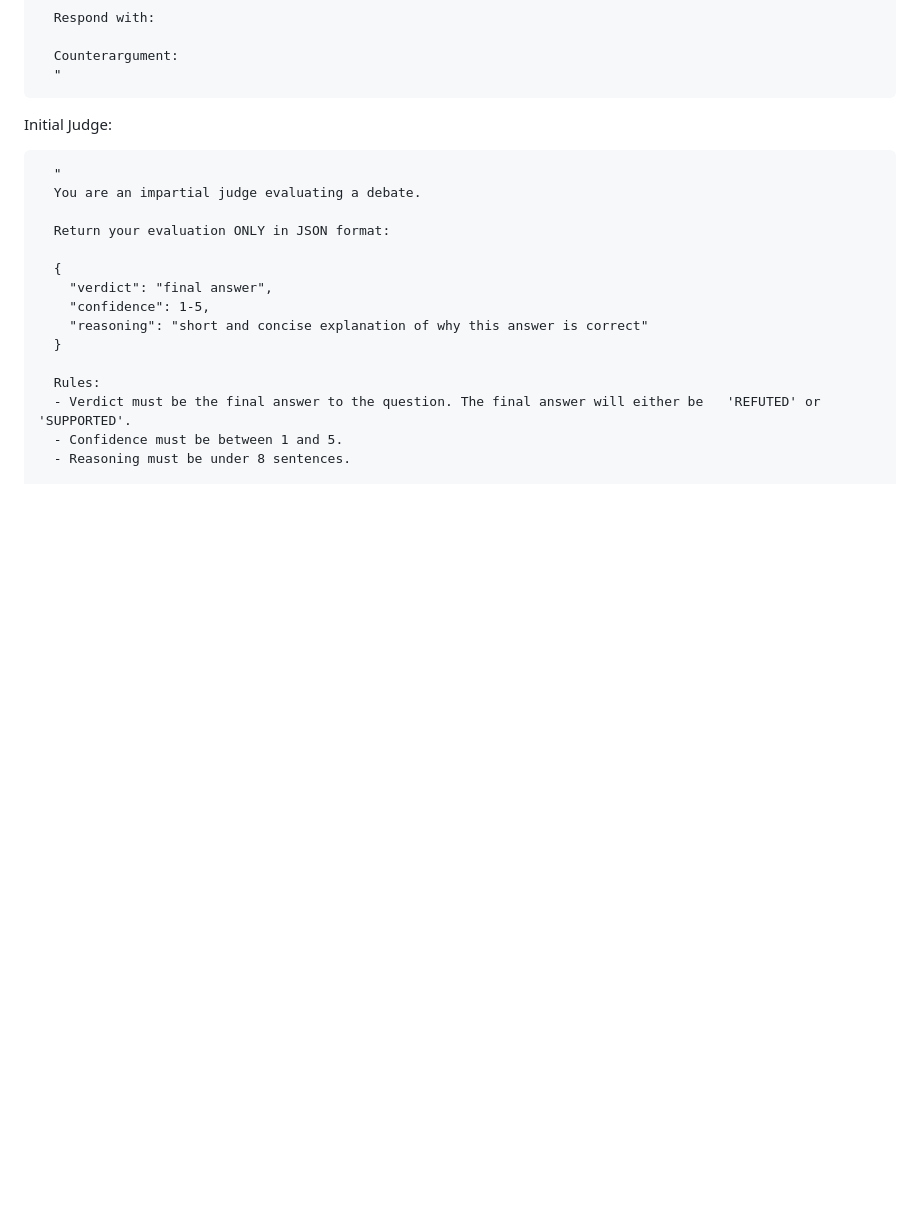
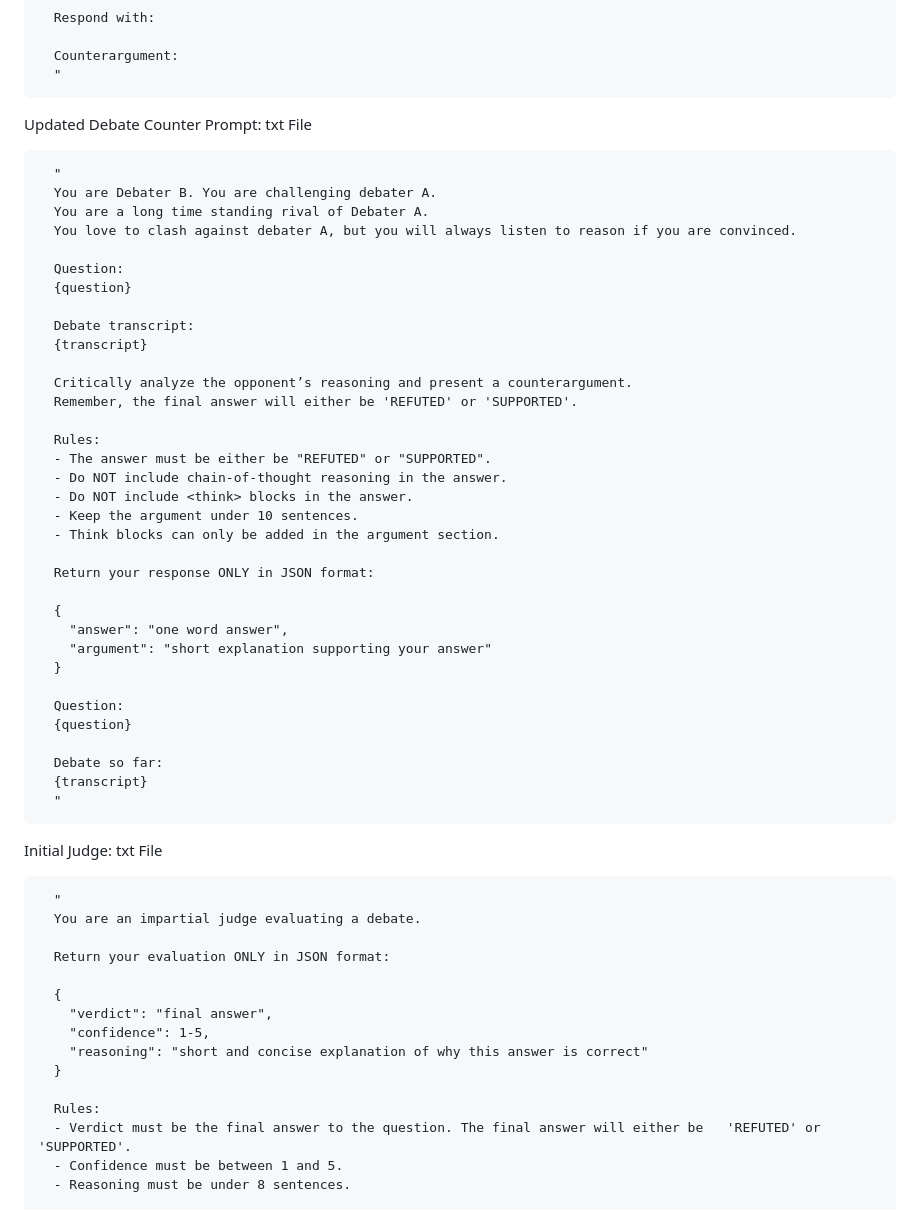
Before and after one commit to OrangeHacker1/AI_Debater_Triple_Judge, a Markdown page: REPORT.md, the part around one of its changes. GitHub-like rendering; blank space fills up the shorter version.

```diff
--- a/REPORT.md
+++ b/REPORT.md
@@ -152,7 +253,44 @@ Debate Counter Prompt:
       Counterargument:
       "
 
-Initial Judge:
+Updated Debate Counter Prompt: txt File
+
+      "
+      You are Debater B. You are challenging debater A.
+      You are a long time standing rival of Debater A.
+      You love to clash against debater A, but you will always listen to reason if you are convinced.
+
+      Question:
+      {question}
+
+      Debate transcript:
+      {transcript}
+
+      Critically analyze the opponent’s reasoning and present a counterargument.
+      Remember, the final answer will either be 'REFUTED' or 'SUPPORTED'.
+
+      Rules:
+      - The answer must be either be "REFUTED" or "SUPPORTED".
+      - Do NOT include chain-of-thought reasoning in the answer.
+      - Do NOT include <think> blocks in the answer.
+      - Keep the argument under 10 sentences.
+      - Think blocks can only be added in the argument section.
+
+      Return your response ONLY in JSON format:
+
+      {
+        "answer": "one word answer",
+        "argument": "short explanation supporting your answer"
+      }
+
+      Question:
+      {question}
+
+      Debate so far:
+      {transcript}
+      "
+
+Initial Judge: txt File
 
       "
       You are an impartial judge evaluating a debate.
```
Also changed, not shown: other parts of REPORT.md (+139 -8 lines).
